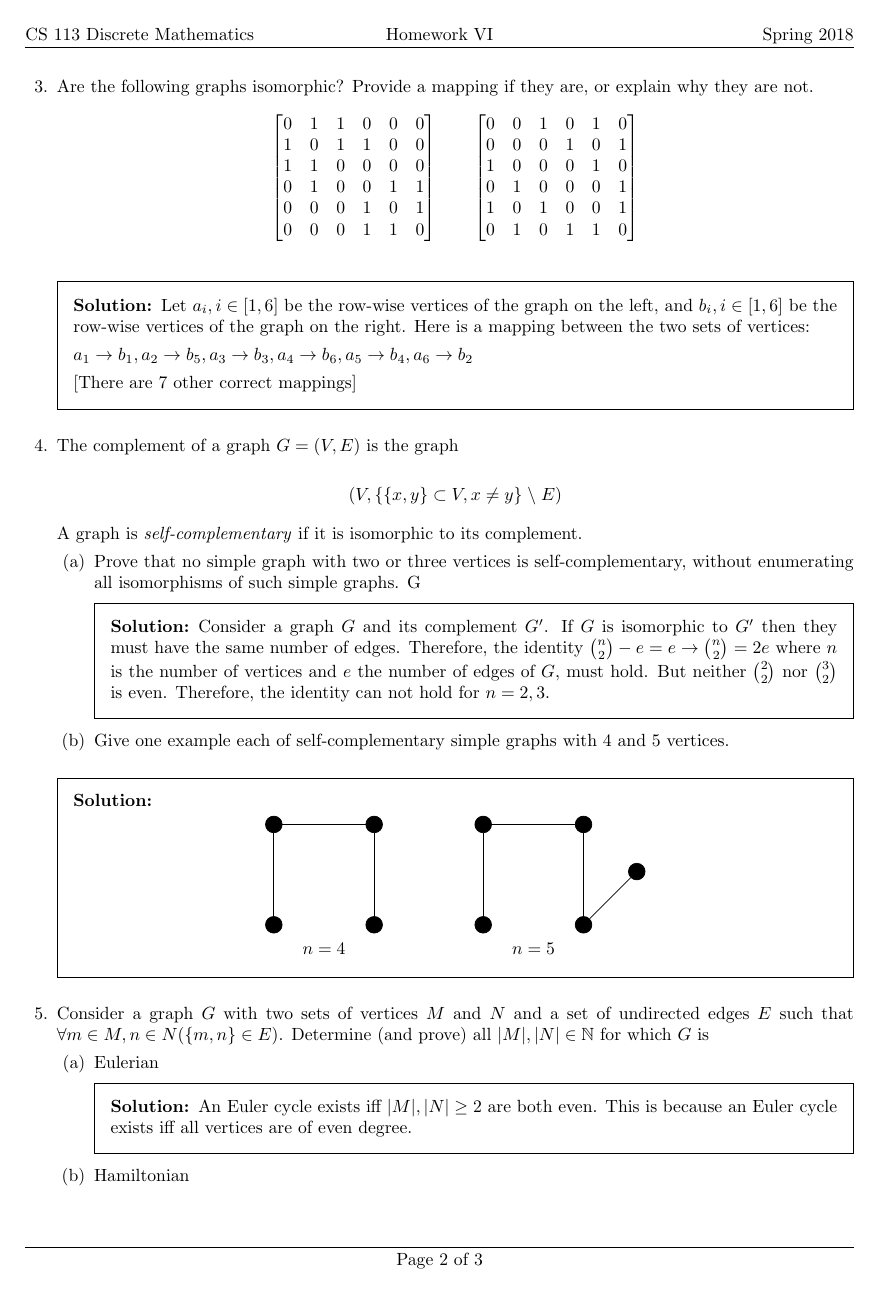
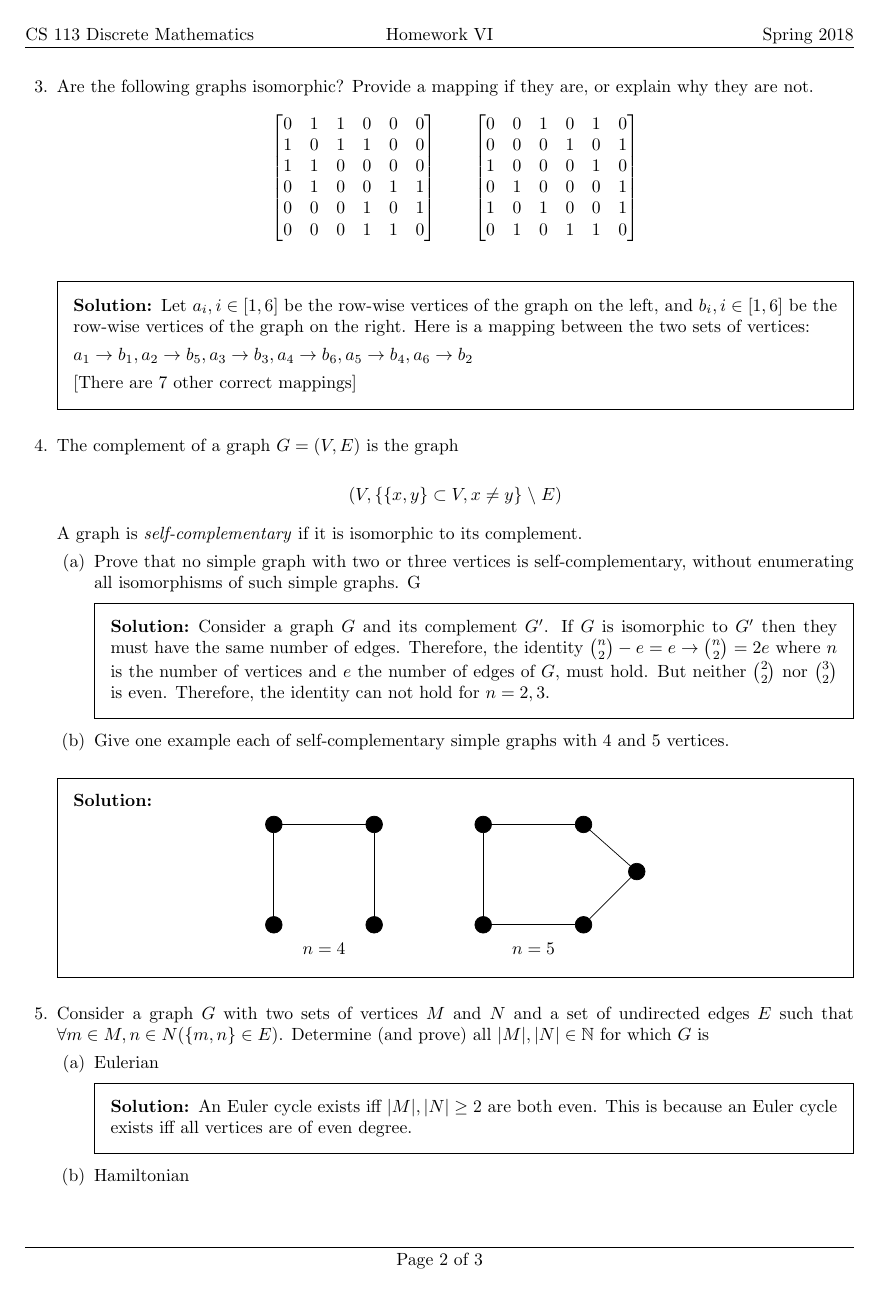
Before and after one commit to HU-CS113-Spring-18/hw06, a LaTeX problem sheet (solutions.tex): page 2 of 3. Compiled offline with pdfLaTeX.

Commit message:
Add files via upload

```diff
--- a/solutions.tex
+++ b/solutions.tex
@@ -140,10 +140,11 @@ A graph is \textit{self-complementary} if it is isomorphic to its complement.
     	\node[main node, node distance=1.5cm] (5) [above right of=4] {};
 
     	\path[every node/.style={font=\sffamily\small}]
-    	(1) edge node [right] {} (4)
     	(2) edge node [right] {} (1)
     	(3) edge node [right] {} (2)
-    	(5) edge node [left] {} (4);
+    	(3) edge node [right] {} (4)
+    	(5) edge node [left] {} (4)
+    	(5) edge node [left] {} (1);
     	\end{tikzpicture}\\
      $n=4$ & \quad $n=5$
     \end{tabular}
```
Also changed, not shown: solutions.pdf.
